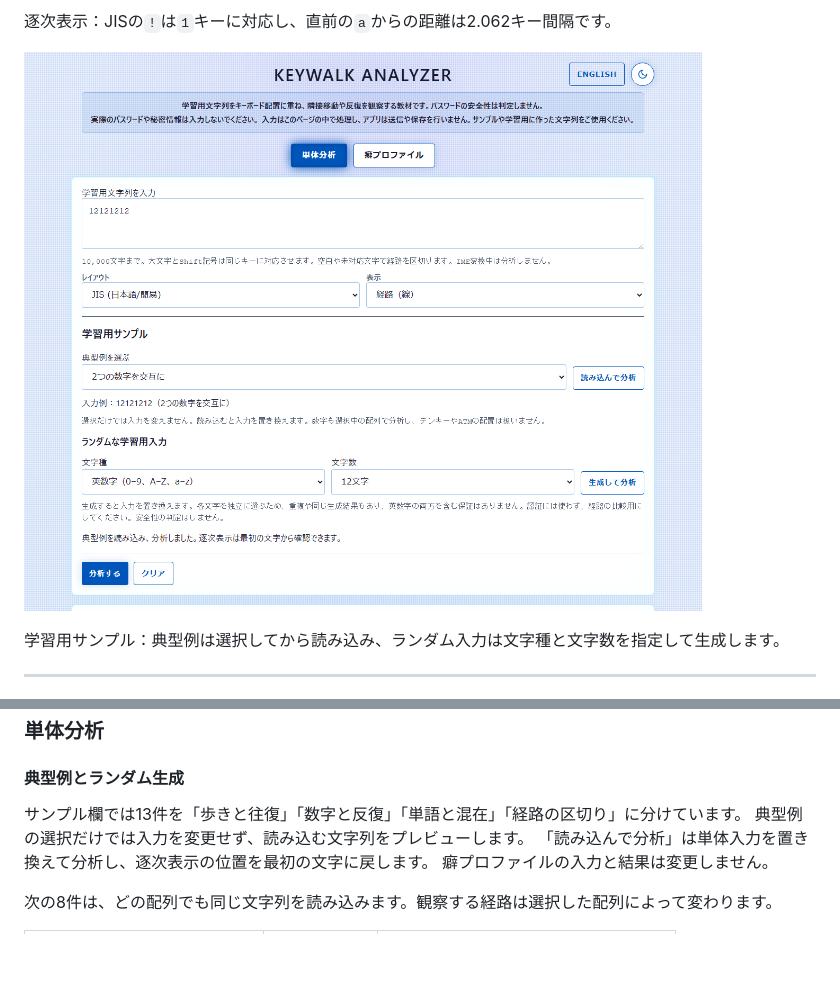
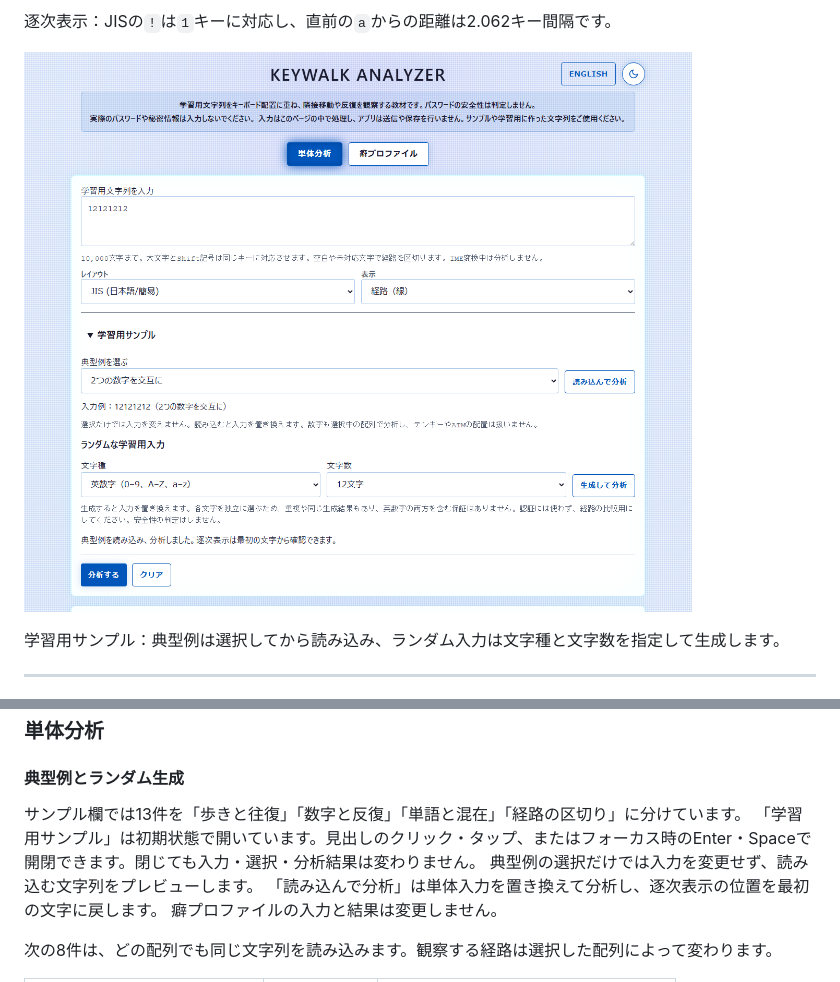
Before and after one commit to ipusiron/keywalk-analyzer, a Markdown page: README.md, 2 parts joined by grey strips. GitHub-like rendering; pictures changed too: assets/screenshot6.png; blank space fills up the shorter version.

Commit message:
学習用サンプルを初期展開のアコーディオンに変更

```diff
--- a/README.md
+++ b/README.md
@@ -269,6 +269,7 @@ python -m http.server 8000 --bind 127.0.0.1
 #### 典型例とランダム生成
 
 サンプル欄では13件を「歩きと往復」「数字と反復」「単語と混在」「経路の区切り」に分けています。
+「学習用サンプル」は初期状態で開いています。見出しのクリック・タップ、またはフォーカス時のEnter・Spaceで開閉できます。閉じても入力・選択・分析結果は変わりません。
 典型例の選択だけでは入力を変更せず、読み込む文字列をプレビューします。
 「読み込んで分析」は単体入力を置き換えて分析し、逐次表示の位置を最初の文字に戻します。
 癖プロファイルの入力と結果は変更しません。
```
Also changed, not shown: README.en.md (+1 -0 lines), assets/en/screenshot6.png, 3 other files.
